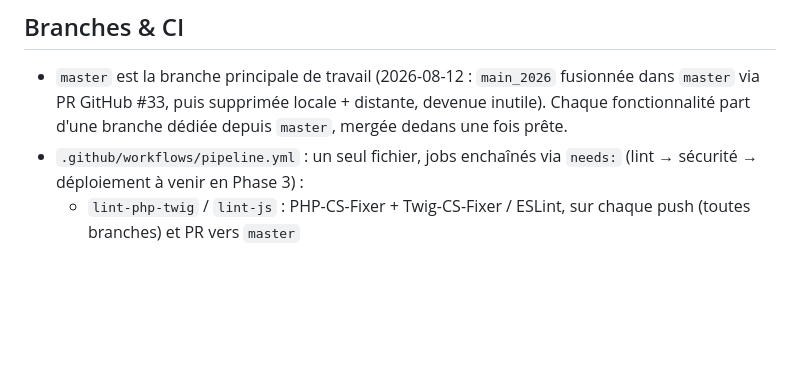
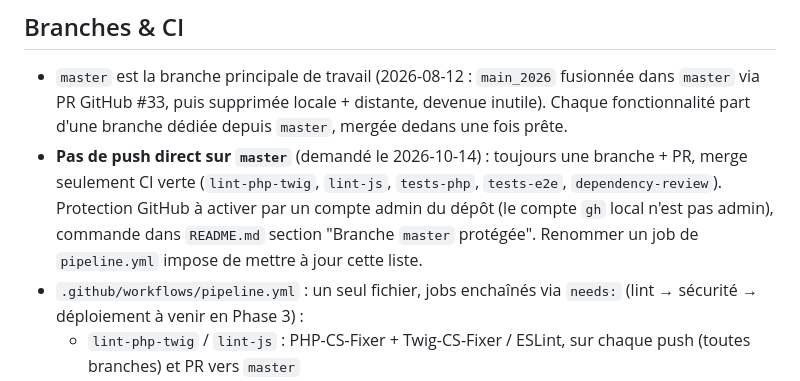
Before and after one commit to Guiboii/BigBinioufous, a Markdown page: CLAUDE.md, the part around the change. GitHub-like rendering; blank space fills up the shorter version.

```diff
--- a/CLAUDE.md
+++ b/CLAUDE.md
@@ -101,6 +101,7 @@ Sur `/schedule`, toujours pas revérifié à ce jour (ni vw/vh, ni projection) :
 ## Branches & CI
 
 - `master` est la branche principale de travail (2026-08-12 : `main_2026` fusionnée dans `master` via PR GitHub #33, puis supprimée locale + distante, devenue inutile). Chaque fonctionnalité part d'une branche dédiée depuis `master`, mergée dedans une fois prête.
+- **Pas de push direct sur `master`** (demandé le 2026-10-14) : toujours une branche + PR, merge seulement CI verte (`lint-php-twig`, `lint-js`, `tests-php`, `tests-e2e`, `dependency-review`). Protection GitHub à activer par un compte admin du dépôt (le compte `gh` local n'est pas admin), commande dans `README.md` section "Branche `master` protégée". Renommer un job de `pipeline.yml` impose de mettre à jour cette liste.
 - `.github/workflows/pipeline.yml` : un seul fichier, jobs enchaînés via `needs:` (lint → sécurité → déploiement à venir en Phase 3) :
   - `lint-php-twig` / `lint-js` : PHP-CS-Fixer + Twig-CS-Fixer / ESLint, sur chaque push (toutes branches) et PR vers `master`
   - `npm-audit` (sur push) / `dependency-review` (sur PR) : dépendent des jobs de lint, mêmes seuils qu'avant (`--audit-level=high` / `fail-on-severity: high`)
```
Also changed, not shown: README.md (+31 -0 lines).
